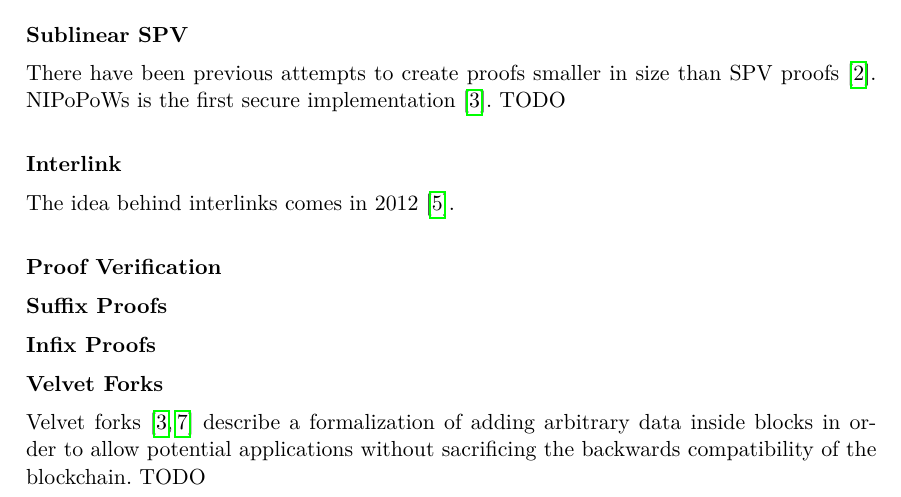
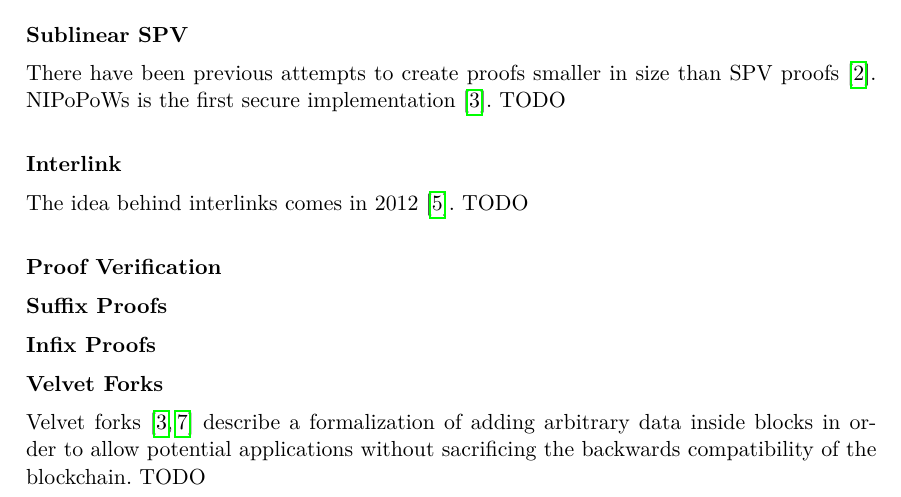
Before and after one commit to gtklocker/thesis, a LaTeX paper (paper.tex): part of page 4 of 5, cut so that both start at the same text. Compiled offline with pdfLaTeX.

Commit message:
add missing todo

```diff
--- a/paper.tex
+++ b/paper.tex
@@ -66,7 +66,7 @@ proofs~\cite{KLS}. NIPoPoWs is the first secure implementation~\cite{nipopows}.
 TODO
 
 \subsubsection{Interlink}
-The idea behind interlinks comes in 2012~\cite{highway}.
+The idea behind interlinks comes in 2012~\cite{highway}. TODO
 
 \subsubsection{Proof Verification}
 \subsubsection{Suffix Proofs}
```
